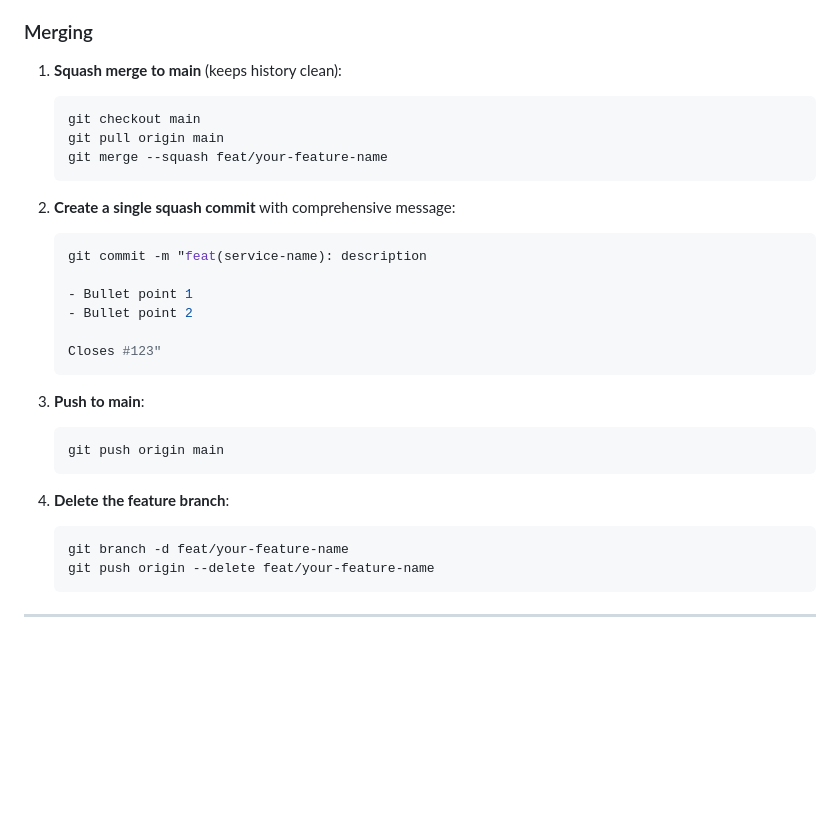
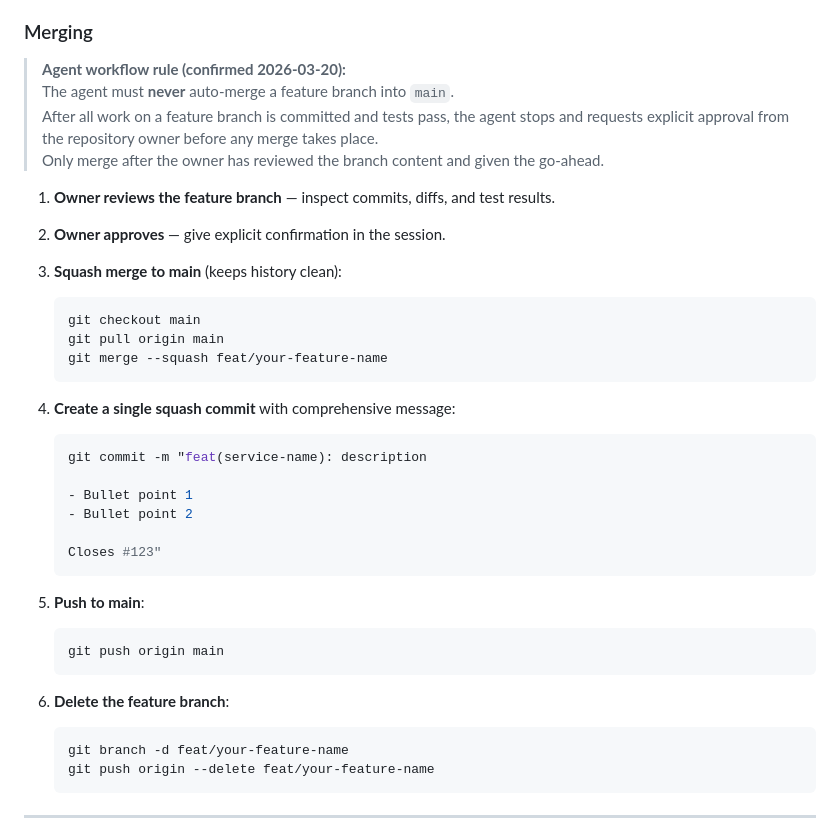
Before and after one commit to emmilcheung/k8s-multi-language-gRPC-microservice, a Markdown page: CONTRIBUTING.md, the part around the change. Drawn GitHub-style; blank space fills up the shorter version.

Commit message:
docs(contributing): require explicit owner approval before merging to main
Record the confirmed workflow rule: the agent must never auto-merge a
feature branch into main. After implementation the agent stops, presents
the branch for review, and only merges once the owner gives the go-ahead.

Updated both CONTRIBUTING.md (Merging section) and AGENTS.md §16.10.

````diff
--- a/CONTRIBUTING.md
+++ b/CONTRIBUTING.md
@@ -220,14 +220,23 @@ Closes #99
 
 ### Merging
 
-1. **Squash merge to main** (keeps history clean):
+> **Agent workflow rule (confirmed 2026-03-20):**
+> The agent must **never** auto-merge a feature branch into `main`.
+> After all work on a feature branch is committed and tests pass, the agent stops and requests explicit approval from the repository owner before any merge takes place.
+> Only merge after the owner has reviewed the branch content and given the go-ahead.
+
+1. **Owner reviews the feature branch** — inspect commits, diffs, and test results.
+
+2. **Owner approves** — give explicit confirmation in the session.
+
+3. **Squash merge to main** (keeps history clean):
    ```bash
    git checkout main
    git pull origin main
    git merge --squash feat/your-feature-name
    ```
 
-2. **Create a single squash commit** with comprehensive message:
+4. **Create a single squash commit** with comprehensive message:
    ```bash
    git commit -m "feat(service-name): description
 
@@ -237,12 +246,12 @@ Closes #99
    Closes #123"
    ```
 
-3. **Push to main**:
+5. **Push to main**:
    ```bash
    git push origin main
    ```
 
-4. **Delete the feature branch**:
+6. **Delete the feature branch**:
    ```bash
    git branch -d feat/your-feature-name
    git push origin --delete feat/your-feature-name
````
Also changed, not shown: AGENTS.md (+11 -0 lines).
